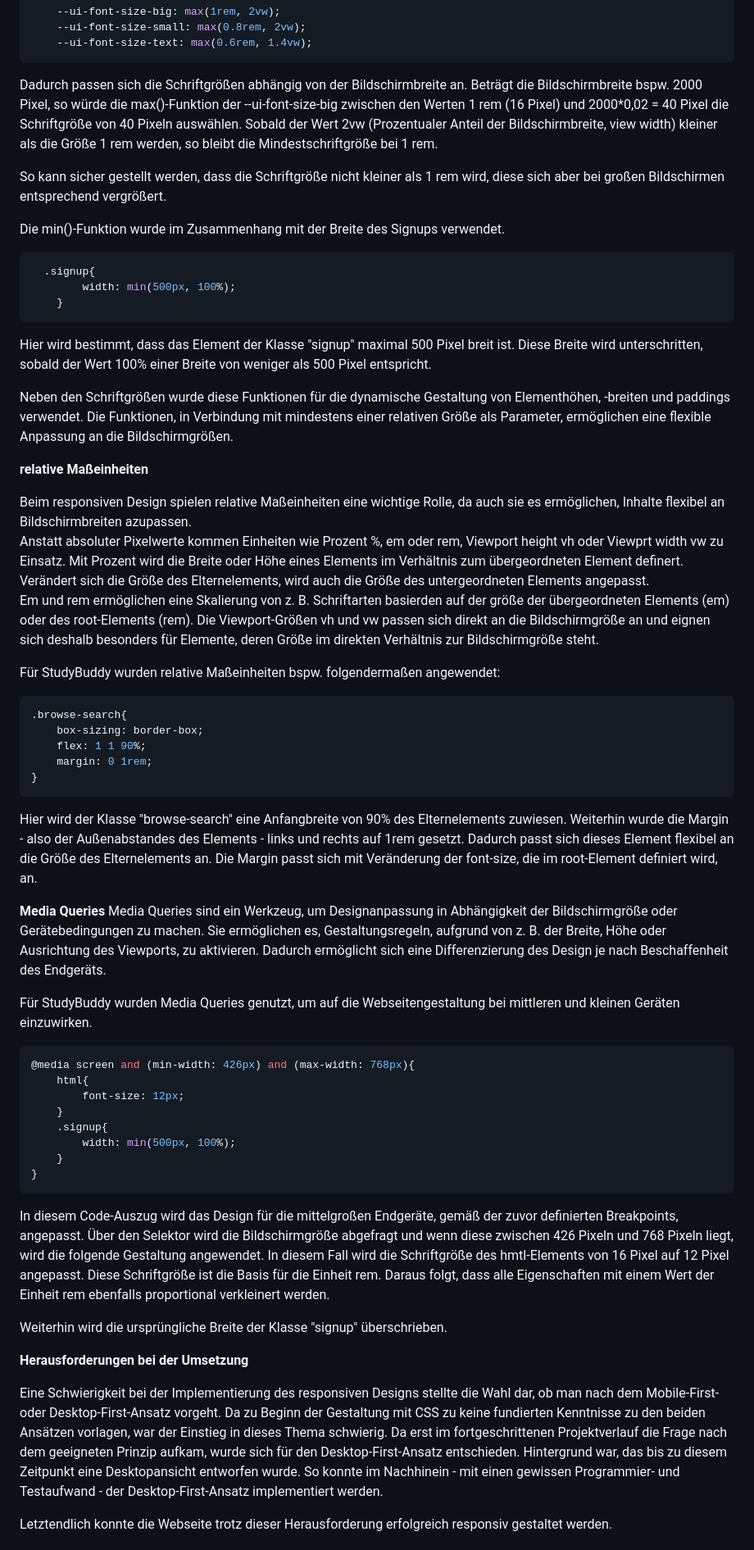
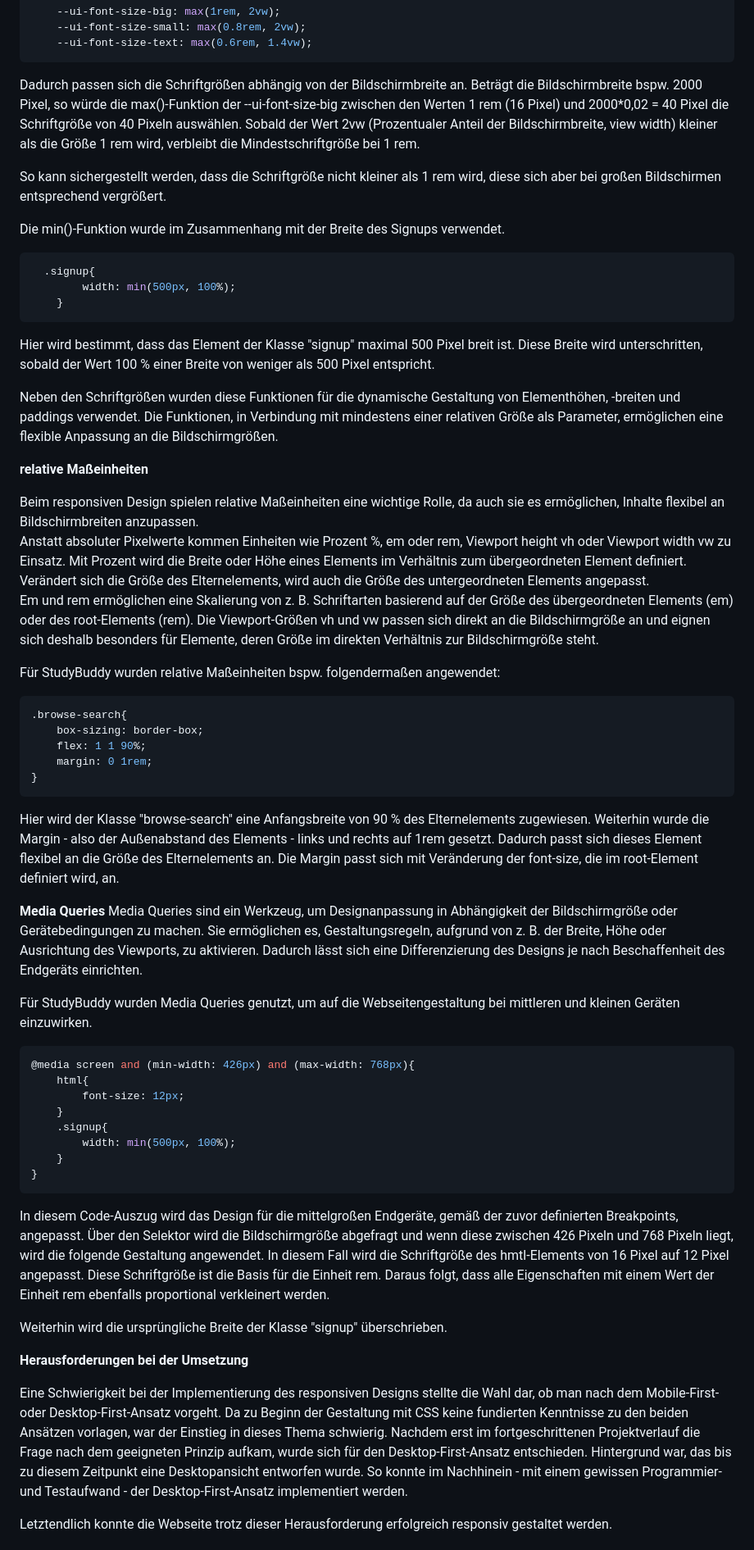
Before and after one commit to LukasFlorian/StudyBuddy, a Markdown page: documentation/chiara.md, the part around the change printed below. Shown: that part at 82% size. Rendered like a GitHub page.

````diff
--- a/documentation/chiara.md
+++ b/documentation/chiara.md
@@ -434,10 +460,11 @@ Für die Gestaltung der Schriftgrößen von StudyBuddy wurde die max()-Funktion
     --ui-font-size-text: max(0.6rem, 1.4vw);
 ```
 Dadurch passen sich die Schriftgrößen abhängig von der Bildschirmbreite an.
-Beträgt die Bildschirmbreite bspw. 2000 Pixel, so würde die max()-Funktion der --ui-font-size-big zwischen den Werten 1 rem (16 Pixel) und 2000*0,02 = 40 Pixel die Schriftgröße von 40 Pixeln auswählen.
-Sobald der Wert 2vw (Prozentualer Anteil der Bildschirmbreite, view width) kleiner als die Größe 1 rem werden, so bleibt die Mindestschriftgröße bei 1 rem.
+Beträgt die Bildschirmbreite bspw. 2000 Pixel, so würde die max()-Funktion der --ui-font-size-big zwischen den Werten 1 rem (16 Pixel) und 2000*0,02 = 40 Pixel
+die Schriftgröße von 40 Pixeln auswählen.
+Sobald der Wert 2vw (Prozentualer Anteil der Bildschirmbreite, view width) kleiner als die Größe 1 rem wird, verbleibt die Mindestschriftgröße bei 1 rem.
 
-So kann sicher gestellt werden, dass die Schriftgröße nicht kleiner als 1 rem wird, diese sich aber bei großen Bildschirmen entsprechend vergrößert.
+So kann sichergestellt werden, dass die Schriftgröße nicht kleiner als 1 rem wird, diese sich aber bei großen Bildschirmen entsprechend vergrößert.
 
 Die min()-Funktion wurde im Zusammenhang mit der Breite des Signups verwendet.
 ```css
@@ -447,18 +474,20 @@ Die min()-Funktion wurde im Zusammenhang mit der Breite des Signups verwendet.
 ```
 
 Hier wird bestimmt, dass das Element der Klasse "signup" maximal 500 Pixel
-breit ist. Diese Breite wird unterschritten, sobald der Wert 100% einer Breite von weniger als 500 Pixel entspricht.
+breit ist. Diese Breite wird unterschritten, sobald der Wert 100 % einer Breite von weniger als 500 Pixel entspricht.
 
-Neben den Schriftgrößen wurde diese Funktionen für die dynamische Gestaltung von Elementhöhen, -breiten und paddings verwendet.
+Neben den Schriftgrößen wurden diese Funktionen für die dynamische Gestaltung von Elementhöhen, -breiten und paddings verwendet.
 Die Funktionen, in Verbindung mit mindestens einer relativen Größe als Parameter, ermöglichen eine flexible Anpassung an die Bildschirmgrößen.
 
 **relative Maßeinheiten**
 
-Beim responsiven Design spielen relative Maßeinheiten eine wichtige Rolle, da auch sie es ermöglichen, Inhalte flexibel an Bildschirmbreiten azupassen.
-Anstatt absoluter Pixelwerte kommen Einheiten wie Prozent %, em oder rem, Viewport height vh oder Viewprt width vw zu Einsatz.
-Mit Prozent wird die Breite oder Höhe eines Elements im Verhältnis zum übergeordneten Element definert. Verändert sich die Größe des Elternelements, wird auch die Größe des untergeordneten Elements angepasst.
-Em und rem ermöglichen eine Skalierung von z. B. Schriftarten basierden auf der größe der übergeordneten Elements (em) oder des root-Elements (rem).
-Die Viewport-Größen vh und vw passen sich direkt an die Bildschirmgröße an und eignen sich deshalb besonders für Elemente, deren Größe im direkten Verhältnis zur Bildschirmgröße steht.
+Beim responsiven Design spielen relative Maßeinheiten eine wichtige Rolle, da auch sie es ermöglichen, Inhalte flexibel an Bildschirmbreiten anzupassen.
+Anstatt absoluter Pixelwerte kommen Einheiten wie Prozent %, em oder rem, Viewport height vh oder Viewport width vw zu Einsatz.
+Mit Prozent wird die Breite oder Höhe eines Elements im Verhältnis zum übergeordneten Element definiert.
+Verändert sich die Größe des Elternelements, wird auch die Größe des untergeordneten Elements angepasst.
+Em und rem ermöglichen eine Skalierung von z. B. Schriftarten basierend auf der Größe des übergeordneten Elements (em) oder des root-Elements (rem).
+Die Viewport-Größen vh und vw passen sich direkt an die Bildschirmgröße an und eignen sich deshalb besonders für Elemente,
+deren Größe im direkten Verhältnis zur Bildschirmgröße steht.
 
 Für StudyBuddy wurden relative Maßeinheiten bspw. folgendermaßen angewendet:
 
@@ -469,16 +498,17 @@ Für StudyBuddy wurden relative Maßeinheiten bspw. folgendermaßen angewendet:
     margin: 0 1rem;
 }
 ```
-Hier wird der Klasse "browse-search" eine Anfangbreite von 90% des Elternelements zuwiesen.
-Weiterhin wurde die Margin - also der Außenabstandes des Elements - links und rechts auf 1rem gesetzt.
-Dadurch passt sich dieses Element flexibel an die Größe des Elternelements an. Die Margin passt sich mit Veränderung der font-size, die im root-Element definiert wird, an.
+Hier wird der Klasse "browse-search" eine Anfangsbreite von 90 % des Elternelements zugewiesen.
+Weiterhin wurde die Margin - also der Außenabstand des Elements - links und rechts auf 1rem gesetzt.
+Dadurch passt sich dieses Element flexibel an die Größe des Elternelements an.
+Die Margin passt sich mit Veränderung der font-size, die im root-Element definiert wird, an.
 
 **Media Queries**
 Media Queries sind ein Werkzeug, um Designanpassung in Abhängigkeit der
 Bildschirmgröße oder Gerätebedingungen zu machen.
 Sie ermöglichen es, Gestaltungsregeln, aufgrund von z. B. der Breite, Höhe
 oder Ausrichtung des Viewports, zu aktivieren.
-Dadurch ermöglicht sich eine Differenzierung des Design je nach Beschaffenheit des Endgeräts.
+Dadurch lässt sich eine Differenzierung des Designs je nach Beschaffenheit des Endgeräts einrichten.
 
 Für StudyBuddy wurden Media Queries genutzt, um auf die Webseitengestaltung
 bei mittleren und kleinen Geräten einzuwirken.
@@ -496,17 +526,19 @@ bei mittleren und kleinen Geräten einzuwirken.
 
 In diesem Code-Auszug wird das Design für die mittelgroßen Endgeräte, gemäß der zuvor definierten Breakpoints, angepasst.
 Über den Selektor wird die Bildschirmgröße abgefragt und wenn diese zwischen 426 Pixeln und 768 Pixeln liegt, wird die folgende Gestaltung angewendet.
-In diesem Fall wird die Schriftgröße des hmtl-Elements von 16 Pixel auf 12 Pixel angepasst. Diese Schriftgröße ist die Basis für die Einheit rem. Daraus folgt, dass alle Eigenschaften mit einem Wert der Einheit rem ebenfalls proportional verkleinert werden.
+In diesem Fall wird die Schriftgröße des hmtl-Elements von 16 Pixel auf 12 Pixel angepasst.
+Diese Schriftgröße ist die Basis für die Einheit rem. Daraus folgt, dass alle Eigenschaften mit einem Wert der Einheit rem ebenfalls proportional verkleinert werden.
 
 Weiterhin wird die ursprüngliche Breite der Klasse "signup" überschrieben.
 
 **Herausforderungen bei der Umsetzung**
 
 Eine Schwierigkeit bei der Implementierung des responsiven Designs stellte die Wahl dar, ob man nach dem Mobile-First- oder Desktop-First-Ansatz
-vorgeht. Da zu Beginn der Gestaltung mit CSS zu keine fundierten Kenntnisse
-zu den beiden Ansätzen vorlagen, war der Einstieg in dieses Thema schwierig. Da erst im fortgeschrittenen Projektverlauf die Frage nach dem
+vorgeht. Da zu Beginn der Gestaltung mit CSS keine fundierten Kenntnisse
+zu den beiden Ansätzen vorlagen, war der Einstieg in dieses Thema schwierig.
+Nachdem erst im fortgeschrittenen Projektverlauf die Frage nach dem
 geeigneten Prinzip aufkam, wurde sich für den Desktop-First-Ansatz entschieden. Hintergrund war, das bis zu diesem Zeitpunkt eine
-Desktopansicht entworfen wurde. So konnte im Nachhinein - mit einen
+Desktopansicht entworfen wurde. So konnte im Nachhinein - mit einem
 gewissen Programmier- und Testaufwand - der Desktop-First-Ansatz
 implementiert werden.
 
````
Also changed, not shown: other parts of documentation/chiara.md (+109 -76 lines).
